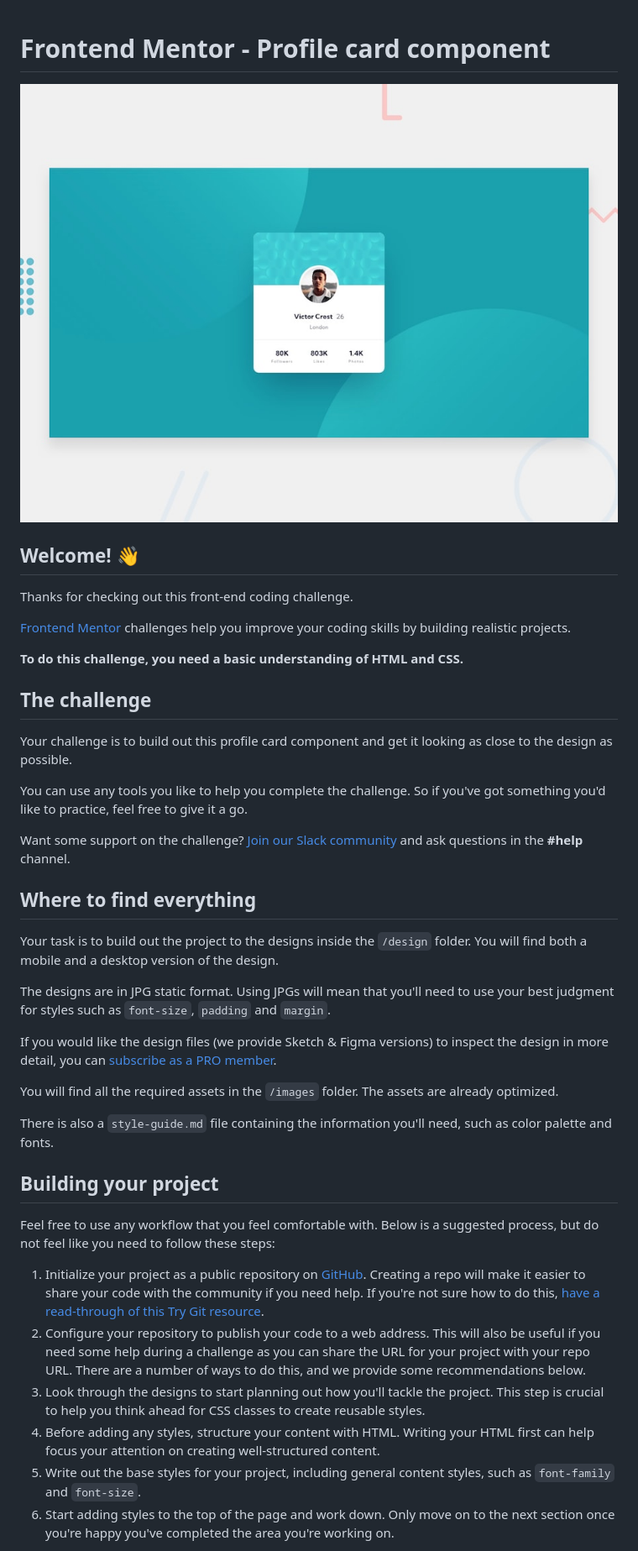
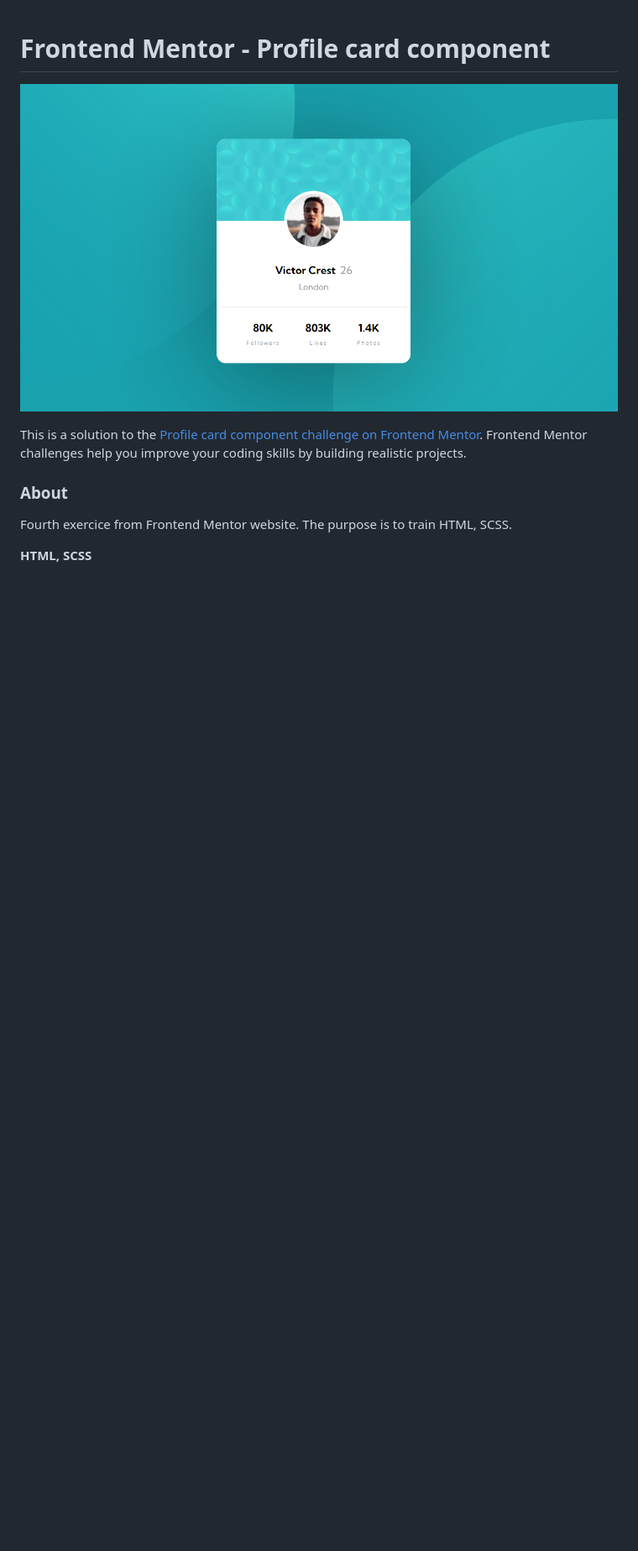
Before and after one commit to FlorianJourde/Frontend-Mentor-4-Profile-card-component, a Markdown page: README.md, the part around the change printed below. Shown: that part at 84% size. GitHub-like rendering; pictures changed too: design/render.png (added); blank space fills up the shorter version.

Commit message:
First try

```diff
--- a/README.md
+++ b/README.md
@@ -1,43 +1,12 @@
 # Frontend Mentor - Profile card component
 
-![Design preview for the Profile card component coding challenge](./design/desktop-preview.jpg)
+![Design preview for the Profile card component coding challenge](./design/render.png)
 
-## Welcome! 👋
+This is a solution to the [Profile card component challenge on Frontend Mentor](https://www.frontendmentor.io/challenges/profile-card-component-cfArpWshJ). Frontend Mentor challenges help you improve your coding skills by building realistic projects.
 
-Thanks for checking out this front-end coding challenge.
+### About
 
-[Frontend Mentor](https://www.frontendmentor.io) challenges help you improve your coding skills by building realistic projects.
+Fourth exercice from Frontend Mentor website. The purpose is to train HTML, SCSS.
 
-**To do this challenge, you need a basic understanding of HTML and CSS.**
+**HTML, SCSS**
 
-## The challenge
-
-Your challenge is to build out this profile card component and get it looking as close to the design as possible.
-
-You can use any tools you like to help you complete the challenge. So if you've got something you'd like to practice, feel free to give it a go.
-
-Want some support on the challenge? [Join our Slack community](https://www.frontendmentor.io/slack) and ask questions in the **#help** channel.
-
-## Where to find everything
-
-Your task is to build out the project to the designs inside the `/design` folder. You will find both a mobile and a desktop version of the design.
-
-The designs are in JPG static format. Using JPGs will mean that you'll need to use your best judgment for styles such as `font-size`, `padding` and `margin`.
-
-If you would like the design files (we provide Sketch & Figma versions) to inspect the design in more detail, you can [subscribe as a PRO member](https://www.frontendmentor.io/pro).
-
-You will find all the required assets in the `/images` folder. The assets are already optimized.
-
-There is also a `style-guide.md` file containing the information you'll need, such as color palette and fonts.
-
-## Building your project
-
-Feel free to use any workflow that you feel comfortable with. Below is a suggested process, but do not feel like you need to follow these steps:
-
-1. Initialize your project as a public repository on [GitHub](https://github.com/). Creating a repo will make it easier to share your code with the community if you need help. If you're not sure how to do this, [have a read-through of this Try Git resource](https://try.github.io/).
-2. Configure your repository to publish your code to a web address. This will also be useful if you need some help during a challenge as you can share the URL for your project with your repo URL. There are a number of ways to do this, and we provide some recommendations below.
-3. Look through the designs to start planning out how you'll tackle the project. This step is crucial to help you think ahead for CSS classes to create reusable styles.
-4. Before adding any styles, structure your content with HTML. Writing your HTML first can help focus your attention on creating well-structured content.
-5. Write out the base styles for your project, including general content styles, such as `font-family` and `font-size`.
-6. Start adding styles to the top of the page and work down. Only move on to the next section once you're happy you've completed the area you're working on.
-
```
Also changed, not shown: other parts of README.md (+1 -44 lines), README-template.md (deleted, +0 -108 lines), 4 other files.
